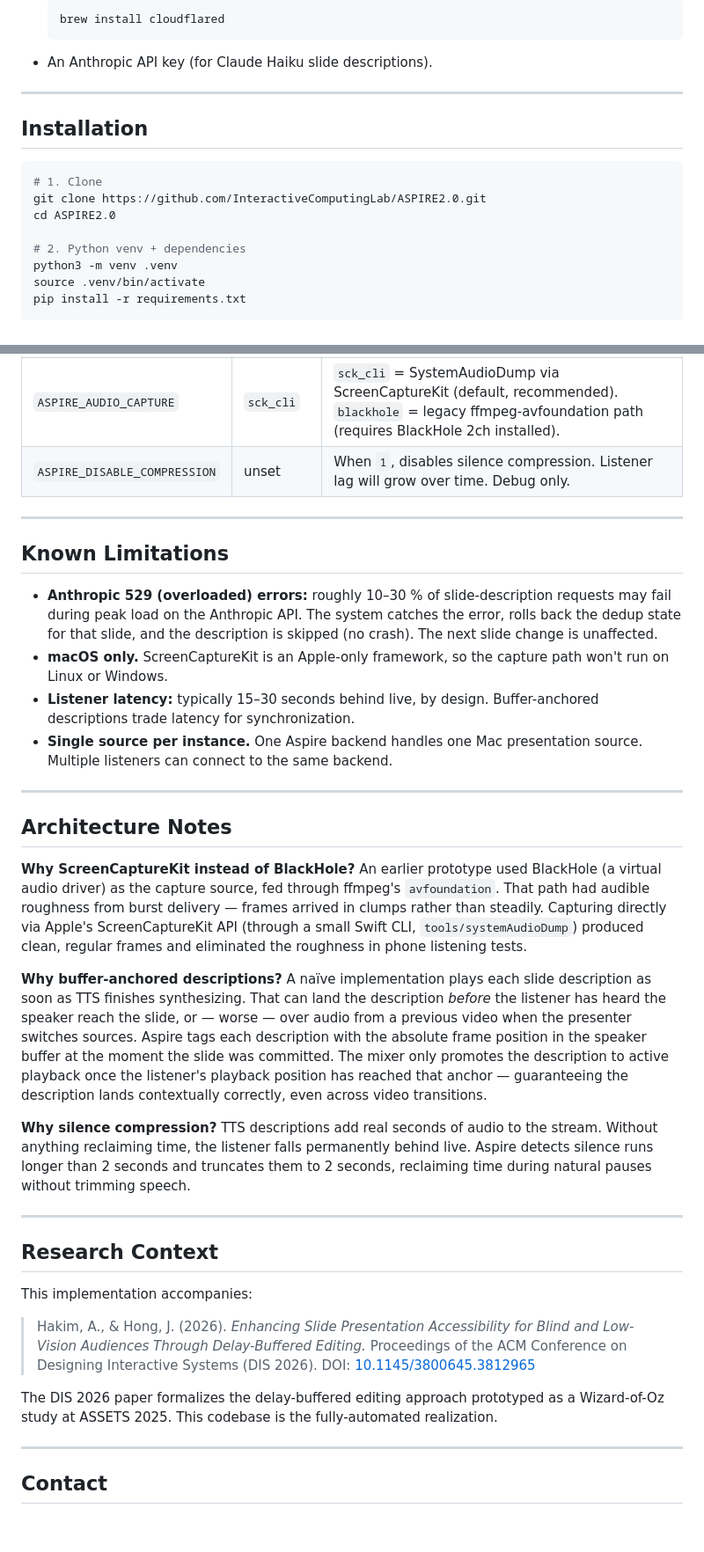
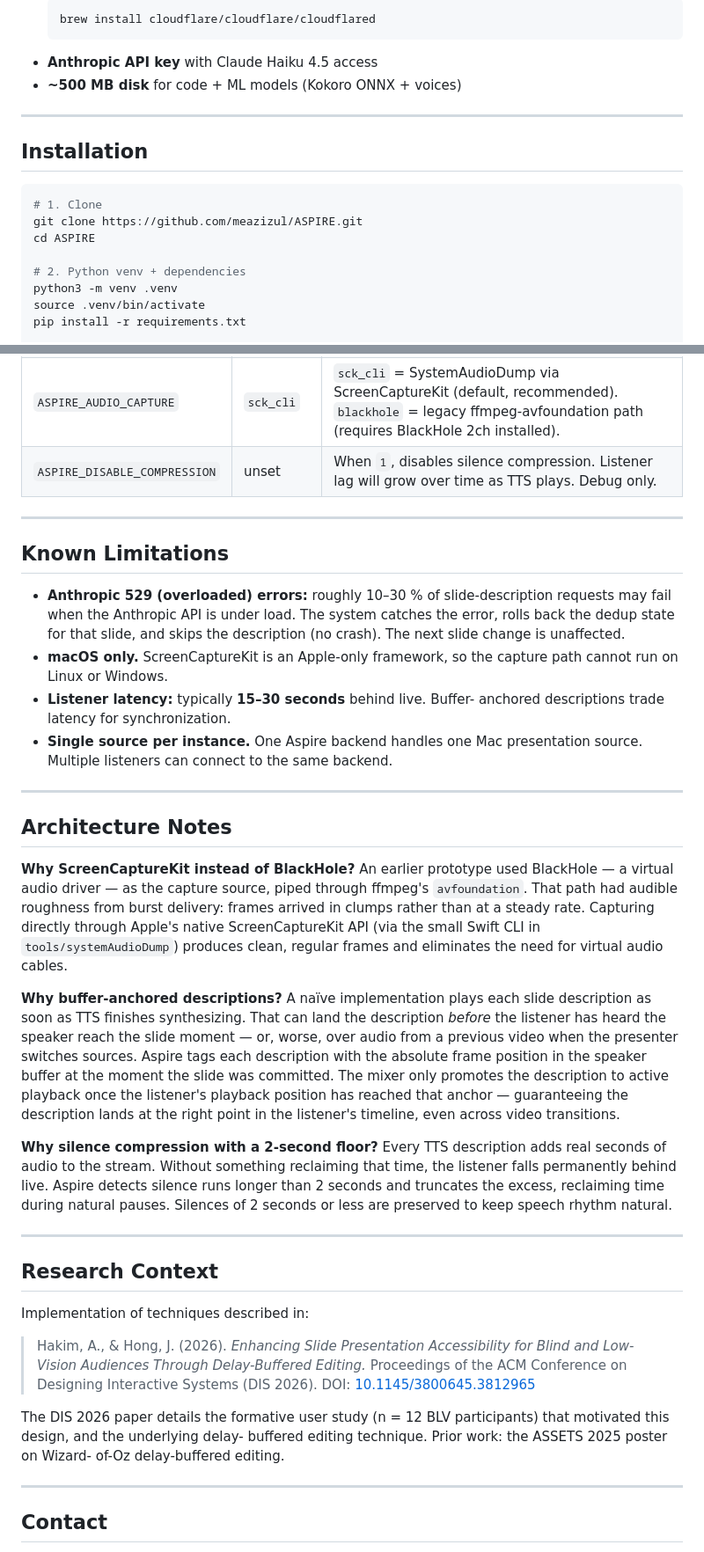
Before and after one commit to meazizul/ASPIRE, a Markdown page: README.md, 2 parts joined by grey strips. Shown at 88% size. Rendered like a GitHub page; blank space fills up the shorter version.

````diff
--- a/README.md
+++ b/README.md
@@ -74,7 +96,8 @@ editing.
   ```
-  brew install cloudflared
+  brew install cloudflare/cloudflare/cloudflared
   ```
-- An Anthropic API key (for Claude Haiku slide descriptions).
+- **Anthropic API key** with Claude Haiku 4.5 access
+- **~500 MB disk** for code + ML models (Kokoro ONNX + voices)
 
 ---
 
@@ -82,8 +105,8 @@ editing.
 
 ```bash
 # 1. Clone
-git clone https://github.com/InteractiveComputingLab/ASPIRE2.0.git
-cd ASPIRE2.0
+git clone https://github.com/meazizul/ASPIRE.git
+cd ASPIRE
 
 # 2. Python venv + dependencies
 python3 -m venv .venv
@@ -189,18 +220,18 @@ template).
 | `ASPIRE_AUDIO_CAPTURE` | `sck_cli` | `sck_cli` = SystemAudioDump via ScreenCaptureKit (default, recommended). `blackhole` = legacy ffmpeg-avfoundation path (requires BlackHole 2ch installed). |
-| `ASPIRE_DISABLE_COMPRESSION` | unset | When `1`, disables silence compression. Listener lag will grow over time. Debug only. |
+| `ASPIRE_DISABLE_COMPRESSION` | unset | When `1`, disables silence compression. Listener lag will grow over time as TTS plays. Debug only. |
 
 ---
 
 ## Known Limitations
 
 - **Anthropic 529 (overloaded) errors:** roughly 10–30 % of slide-description
-  requests may fail during peak load on the Anthropic API. The system
-  catches the error, rolls back the dedup state for that slide, and the
-  description is skipped (no crash). The next slide change is unaffected.
+  requests may fail when the Anthropic API is under load. The system
+  catches the error, rolls back the dedup state for that slide, and skips
+  the description (no crash). The next slide change is unaffected.
 - **macOS only.** ScreenCaptureKit is an Apple-only framework, so the
-  capture path won't run on Linux or Windows.
-- **Listener latency:** typically 15–30 seconds behind live, by design.
-  Buffer-anchored descriptions trade latency for synchronization.
+  capture path cannot run on Linux or Windows.
+- **Listener latency:** typically **15–30 seconds** behind live. Buffer-
+  anchored descriptions trade latency for synchronization.
 - **Single source per instance.** One Aspire backend handles one Mac
   presentation source. Multiple listeners can connect to the same backend.
 
@@ -209,43 +240,46 @@ template).
 ## Architecture Notes
 
 **Why ScreenCaptureKit instead of BlackHole?** An earlier prototype used
-BlackHole (a virtual audio driver) as the capture source, fed through
+BlackHole — a virtual audio driver — as the capture source, piped through
 ffmpeg's `avfoundation`. That path had audible roughness from burst
-delivery — frames arrived in clumps rather than steadily. Capturing
-directly via Apple's ScreenCaptureKit API (through a small Swift CLI,
-`tools/systemAudioDump`) produced clean, regular frames and eliminated the
-roughness in phone listening tests.
+delivery: frames arrived in clumps rather than at a steady rate. Capturing
+directly through Apple's native ScreenCaptureKit API (via the small Swift
+CLI in `tools/systemAudioDump`) produces clean, regular frames and
+eliminates the need for virtual audio cables.
 
 **Why buffer-anchored descriptions?** A naïve implementation plays each
 slide description as soon as TTS finishes synthesizing. That can land the
-description *before* the listener has heard the speaker reach the slide,
-or — worse — over audio from a previous video when the presenter switches
-sources. Aspire tags each description with the absolute frame position in
-the speaker buffer at the moment the slide was committed. The mixer only
-promotes the description to active playback once the listener's playback
-position has reached that anchor — guaranteeing the description lands
-contextually correctly, even across video transitions.
+description *before* the listener has heard the speaker reach the slide
+moment — or, worse, over audio from a previous video when the presenter
+switches sources. Aspire tags each description with the absolute frame
+position in the speaker buffer at the moment the slide was committed. The
+mixer only promotes the description to active playback once the listener's
+playback position has reached that anchor — guaranteeing the description
+lands at the right point in the listener's timeline, even across video
+transitions.
 
-**Why silence compression?** TTS descriptions add real seconds of audio to
-the stream. Without anything reclaiming time, the listener falls
-permanently behind live. Aspire detects silence runs longer than 2 seconds
-and truncates them to 2 seconds, reclaiming time during natural pauses
-without trimming speech.
+**Why silence compression with a 2-second floor?** Every TTS description
+adds real seconds of audio to the stream. Without something reclaiming
+that time, the listener falls permanently behind live. Aspire detects
+silence runs longer than 2 seconds and truncates the excess, reclaiming
+time during natural pauses. Silences of 2 seconds or less are preserved to
+keep speech rhythm natural.
 
 ---
 
 ## Research Context
 
-This implementation accompanies:
+Implementation of techniques described in:
 
 > Hakim, A., & Hong, J. (2026). *Enhancing Slide Presentation Accessibility
 > for Blind and Low-Vision Audiences Through Delay-Buffered Editing.*
 > Proceedings of the ACM Conference on Designing Interactive Systems (DIS
 > 2026). DOI: [10.1145/3800645.3812965](https://doi.org/10.1145/3800645.3812965)
 
-The DIS 2026 paper formalizes the delay-buffered editing approach
-prototyped as a Wizard-of-Oz study at ASSETS 2025. This codebase is the
-fully-automated realization.
+The DIS 2026 paper details the formative user study (n = 12 BLV
+participants) that motivated this design, and the underlying delay-
+buffered editing technique. Prior work: the ASSETS 2025 poster on Wizard-
+of-Oz delay-buffered editing.
 
 ---
 
````
Also changed, not shown: other parts of README.md (+97 -67 lines).
